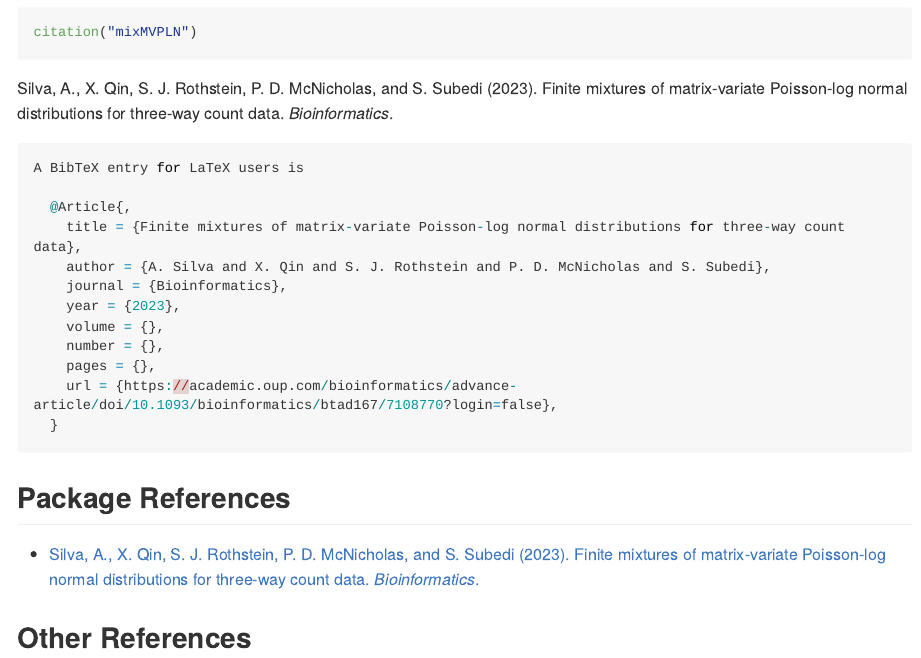
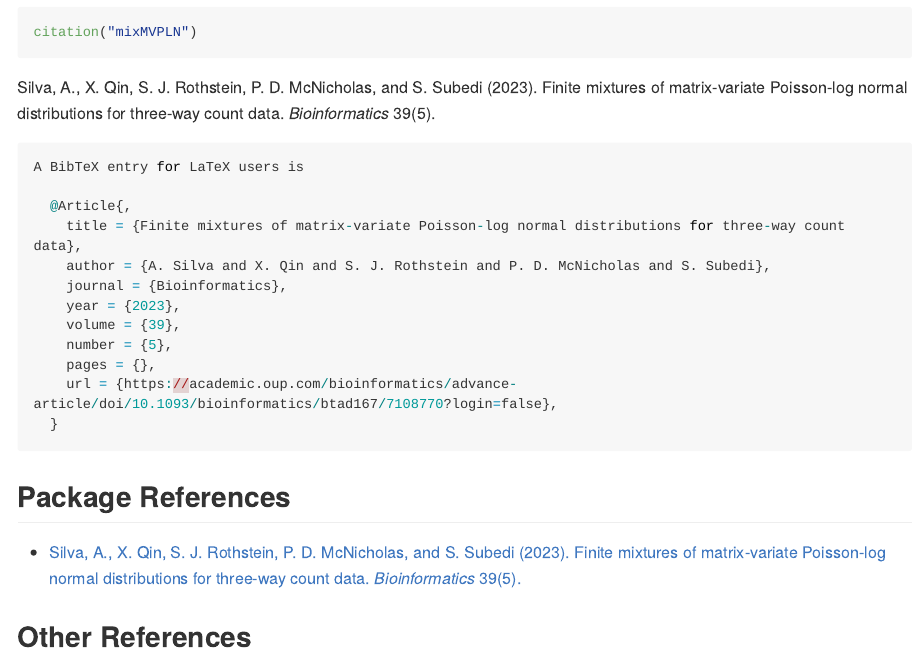
Before and after one commit to anjalisilva/mixMVPLN, an R Markdown document (README.Rmd): the page in a window 1100 px wide, from 4280 px down before the commit and from 4370 px down after it, so that both start at the same text. The pictures show the output file README.md that the author committed with the source, drawn offline in the style of GitHub; long lines of code are wrapped; badge pictures from the web are left out.

Commit message:
Updated citation

````diff
--- a/README.Rmd
+++ b/README.Rmd
@@ -137,7 +145,7 @@
 ``` r
 citation("mixMVPLN")
 ```
-Silva, A., X. Qin, S. J. Rothstein, P. D. McNicholas, and S. Subedi (2023). Finite mixtures of matrix-variate Poisson-log normal distributions for three-way count data. *Bioinformatics*.
+Silva, A., X. Qin, S. J. Rothstein, P. D. McNicholas, and S. Subedi (2023). Finite mixtures of matrix-variate Poisson-log normal distributions for three-way count data. *Bioinformatics* 39(5).
 ``` r
 A BibTeX entry for LaTeX users is
 
@@ -146,8 +154,8 @@
     author = {A. Silva and X. Qin and S. J. Rothstein and P. D. McNicholas and S. Subedi},
     journal = {Bioinformatics},
     year = {2023},
-    volume = {},
-    number = {},
+    volume = {39},
+    number = {5},
     pages = {},
     url = {https://academic.oup.com/bioinformatics/advance-article/doi/10.1093/bioinformatics/btad167/7108770?login=false},
   }
@@ -156,7 +164,7 @@
 
 ## Package References
 
-- [Silva, A., X. Qin, S. J. Rothstein, P. D. McNicholas, and S. Subedi (2023). Finite mixtures of matrix-variate Poisson-log normal distributions for three-way count data. *Bioinformatics*. ](https://academic.oup.com/bioinformatics/advance-article/doi/10.1093/bioinformatics/btad167/7108770)
+- [Silva, A., X. Qin, S. J. Rothstein, P. D. McNicholas, and S. Subedi (2023). Finite mixtures of matrix-variate Poisson-log normal distributions for three-way count data. *Bioinformatics* 39(5). ](https://academic.oup.com/bioinformatics/advance-article/doi/10.1093/bioinformatics/btad167/7108770)
 
 ## Other References
 
````
Also changed, not shown: README.md, README.Rmd (10 more changed lines), 1 other file.
